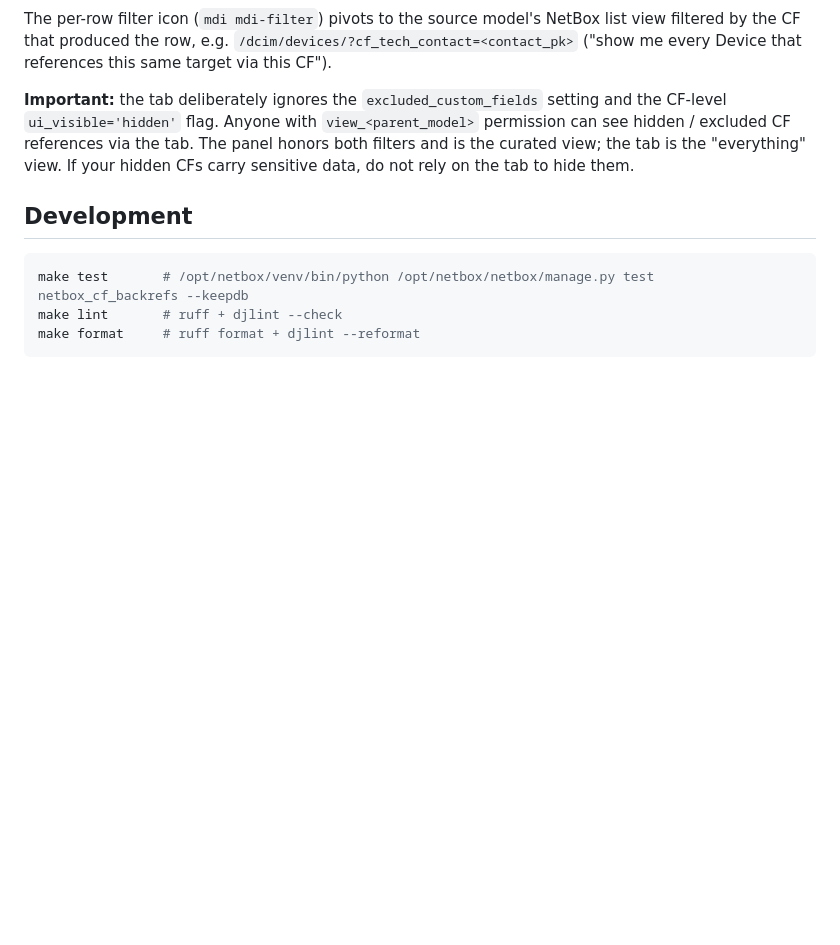
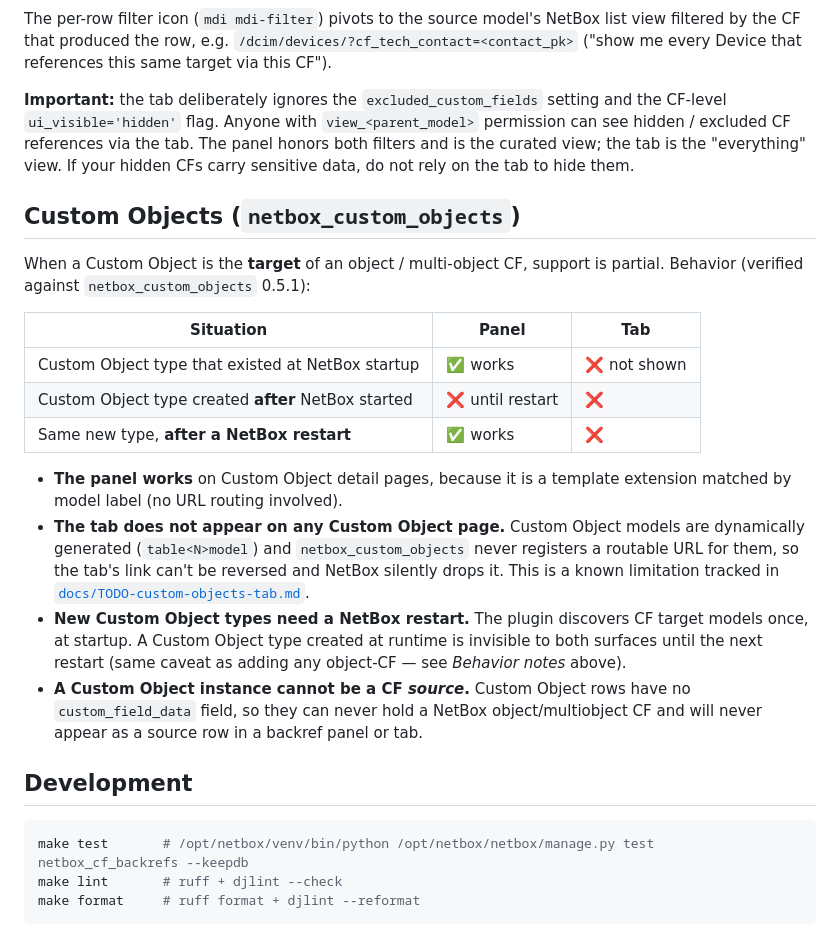
Before and after one commit to CESNET/netbox-cf-backrefs, a Markdown page: README.md, the part around the change. Rendered like a GitHub page; blank space fills up the shorter version.

````diff
--- a/README.md
+++ b/README.md
@@ -53,6 +53,21 @@ The per-row filter icon (`mdi mdi-filter`) pivots to the source model's NetBox l
 
 **Important:** the tab deliberately ignores the `excluded_custom_fields` setting and the CF-level `ui_visible='hidden'` flag. Anyone with `view_<parent_model>` permission can see hidden / excluded CF references via the tab. The panel honors both filters and is the curated view; the tab is the "everything" view. If your hidden CFs carry sensitive data, do not rely on the tab to hide them.
 
+## Custom Objects (`netbox_custom_objects`)
+
+When a Custom Object is the **target** of an object / multi-object CF, support is partial. Behavior (verified against `netbox_custom_objects` 0.5.1):
+
+| Situation | Panel | Tab |
+|---|---|---|
+| Custom Object type that existed at NetBox startup | ✅ works | ❌ not shown |
+| Custom Object type created **after** NetBox started | ❌ until restart | ❌ |
+| Same new type, **after a NetBox restart** | ✅ works | ❌ |
+
+- **The panel works** on Custom Object detail pages, because it is a template extension matched by model label (no URL routing involved).
+- **The tab does not appear on any Custom Object page.** Custom Object models are dynamically generated (`table<N>model`) and `netbox_custom_objects` never registers a routable URL for them, so the tab's link can't be reversed and NetBox silently drops it. This is a known limitation tracked in [`docs/TODO-custom-objects-tab.md`](docs/TODO-custom-objects-tab.md).
+- **New Custom Object types need a NetBox restart.** The plugin discovers CF target models once, at startup. A Custom Object type created at runtime is invisible to both surfaces until the next restart (same caveat as adding any object-CF — see *Behavior notes* above).
+- **A Custom Object instance cannot be a CF *source*.** Custom Object rows have no `custom_field_data` field, so they can never hold a NetBox object/multiobject CF and will never appear as a source row in a backref panel or tab.
+
 ## Development
 
 ```bash
````
Also changed, not shown: docs/TODO-custom-objects-tab.md (added, +126 -0 lines), docs/smoke-tests/2026-06-05-custom-objects-smoke.md (added, +123 -0 lines).
